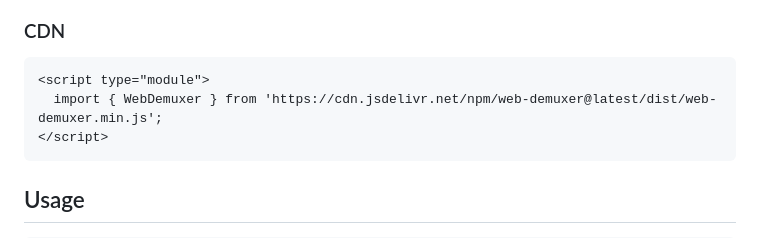
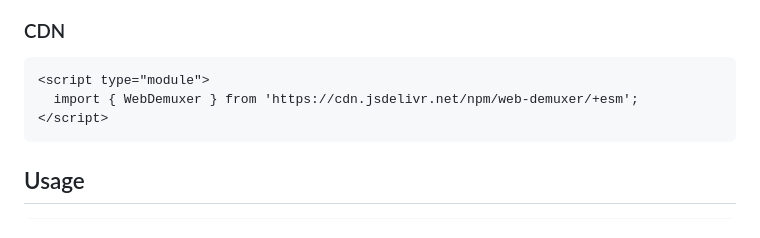
Before and after one commit to ForeverSc/web-demuxer, a Markdown page: README.md, the part around the change. GitHub-like rendering.

Commit message:
docs: update cdn import path

````diff
--- a/README.md
+++ b/README.md
@@ -19,7 +19,7 @@ npm install web-demuxer
 ### CDN
 ```html
 <script type="module">
-  import { WebDemuxer } from 'https://cdn.jsdelivr.net/npm/web-demuxer@latest/dist/web-demuxer.min.js';
+  import { WebDemuxer } from 'https://cdn.jsdelivr.net/npm/web-demuxer/+esm';
 </script>
 ```
 
````
Also changed, not shown: README_CN.md (+1 -1 lines).
